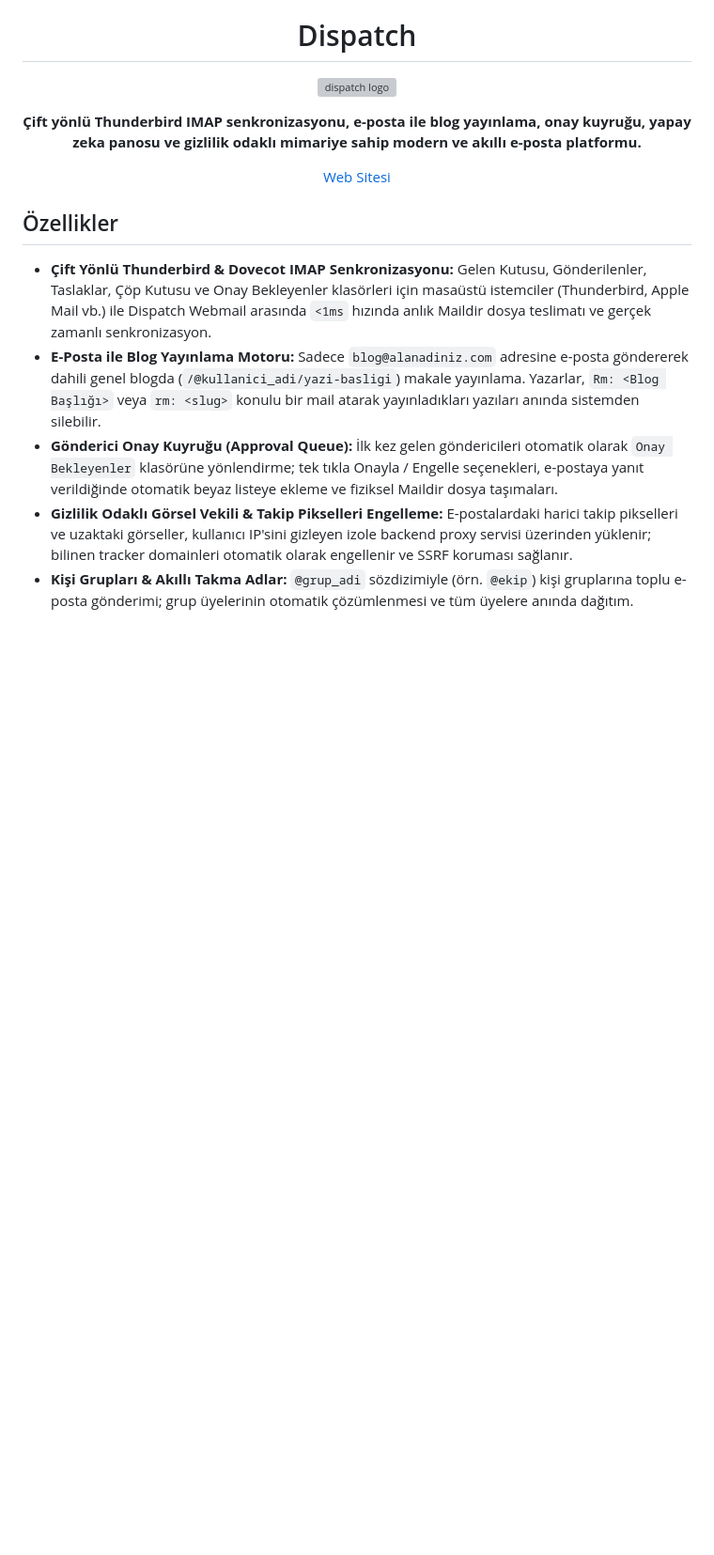
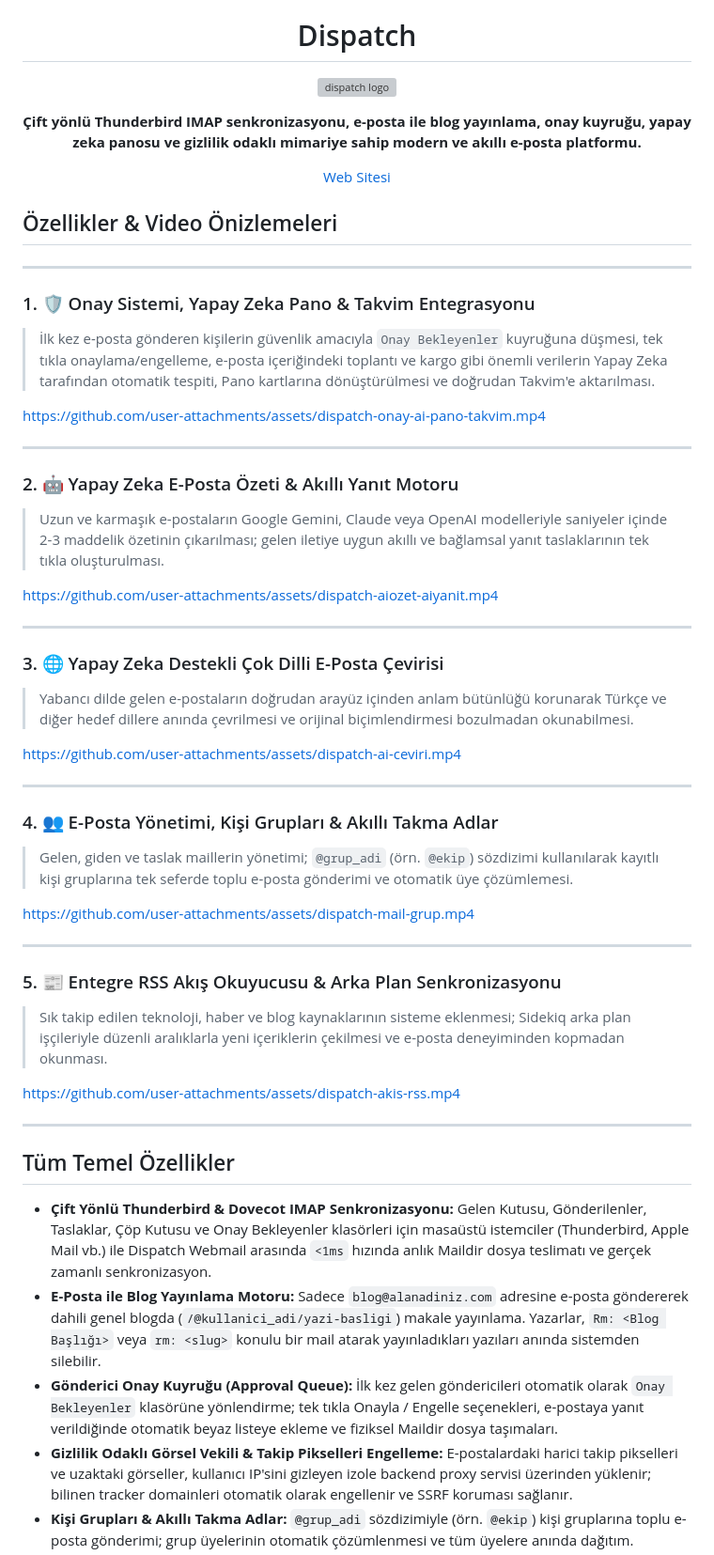
Before and after one commit to noirlang/dispatch, a Markdown page: README.md, the part around the change. Shown at 94% size. GitHub-like rendering; blank space fills up the shorter version; grey boxes are pictures that could not be loaded.

Commit message:
docs: add video preview showcases with feature descriptions for all 5 demo videos in README.md and README-EN.md

```diff
--- a/README.md
+++ b/README.md
@@ -21,7 +21,46 @@
 
 </div>
 
-## Özellikler
+## Özellikler & Video Önizlemeleri
+
+---
+
+### 1. 🛡️ Onay Sistemi, Yapay Zeka Pano & Takvim Entegrasyonu
+> İlk kez e-posta gönderen kişilerin güvenlik amacıyla `Onay Bekleyenler` kuyruğuna düşmesi, tek tıkla onaylama/engelleme, e-posta içeriğindeki toplantı ve kargo gibi önemli verilerin Yapay Zeka tarafından otomatik tespiti, Pano kartlarına dönüştürülmesi ve doğrudan Takvim'e aktarılması.
+
+https://github.com/user-attachments/assets/dispatch-onay-ai-pano-takvim.mp4
+
+---
+
+### 2. 🤖 Yapay Zeka E-Posta Özeti & Akıllı Yanıt Motoru
+> Uzun ve karmaşık e-postaların Google Gemini, Claude veya OpenAI modelleriyle saniyeler içinde 2-3 maddelik özetinin çıkarılması; gelen iletiye uygun akıllı ve bağlamsal yanıt taslaklarının tek tıkla oluşturulması.
+
+https://github.com/user-attachments/assets/dispatch-aiozet-aiyanit.mp4
+
+---
+
+### 3. 🌐 Yapay Zeka Destekli Çok Dilli E-Posta Çevirisi
+> Yabancı dilde gelen e-postaların doğrudan arayüz içinden anlam bütünlüğü korunarak Türkçe ve diğer hedef dillere anında çevrilmesi ve orijinal biçimlendirmesi bozulmadan okunabilmesi.
+
+https://github.com/user-attachments/assets/dispatch-ai-ceviri.mp4
+
+---
+
+### 4. 👥 E-Posta Yönetimi, Kişi Grupları & Akıllı Takma Adlar
+> Gelen, giden ve taslak maillerin yönetimi; `@grup_adi` (örn. `@ekip`) sözdizimi kullanılarak kayıtlı kişi gruplarına tek seferde toplu e-posta gönderimi ve otomatik üye çözümlemesi.
+
+https://github.com/user-attachments/assets/dispatch-mail-grup.mp4
+
+---
+
+### 5. 📰 Entegre RSS Akış Okuyucusu & Arka Plan Senkronizasyonu
+> Sık takip edilen teknoloji, haber ve blog kaynaklarının sisteme eklenmesi; Sidekiq arka plan işçileriyle düzenli aralıklarla yeni içeriklerin çekilmesi ve e-posta deneyiminden kopmadan okunması.
+
+https://github.com/user-attachments/assets/dispatch-akis-rss.mp4
+
+---
+
+## Tüm Temel Özellikler
 
 - **Çift Yönlü Thunderbird & Dovecot IMAP Senkronizasyonu:** Gelen Kutusu, Gönderilenler, Taslaklar, Çöp Kutusu ve Onay Bekleyenler klasörleri için masaüstü istemciler (Thunderbird, Apple Mail vb.) ile Dispatch Webmail arasında `<1ms` hızında anlık Maildir dosya teslimatı ve gerçek zamanlı senkronizasyon.
 - **E-Posta ile Blog Yayınlama Motoru:** Sadece `blog@alanadiniz.com` adresine e-posta göndererek dahili genel blogda (`/@kullanici_adi/yazi-basligi`) makale yayınlama. Yazarlar, `Rm: <Blog Başlığı>` veya `rm: <slug>` konulu bir mail atarak yayınladıkları yazıları anında sistemden silebilir.
```
Also changed, not shown: README-EN.md (+41 -2 lines).
